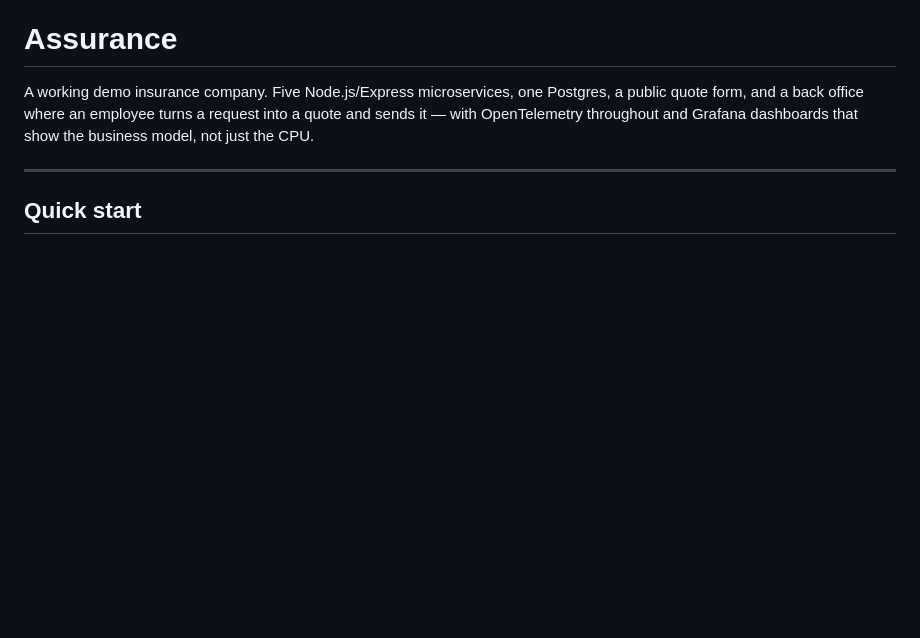
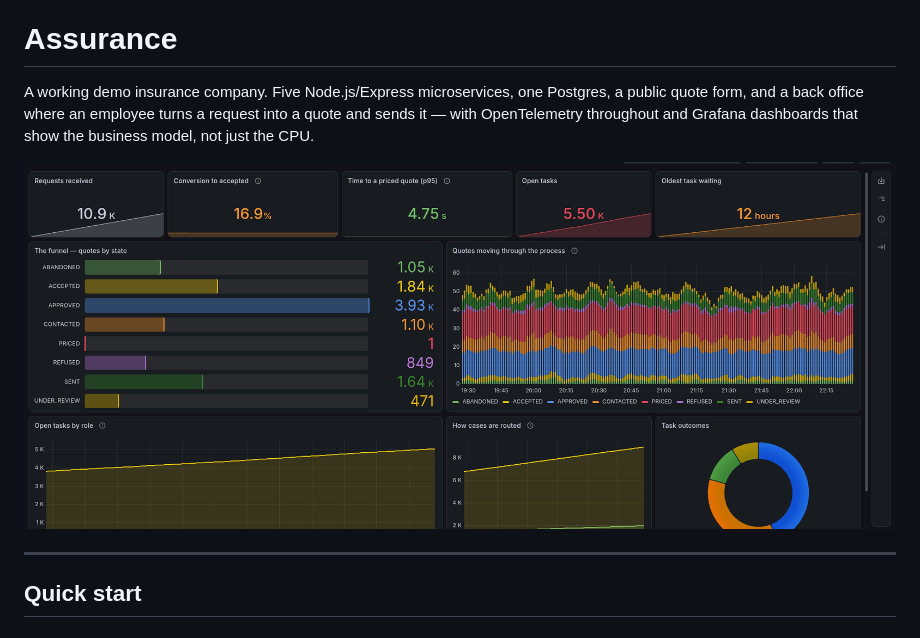
Before and after one commit to alainpham/insurance-demo, a Markdown page: README.md, the part around the change. GitHub-like rendering; pictures changed too: image.png (added); blank space fills up the shorter version.

```diff
--- a/README.md
+++ b/README.md
@@ -4,6 +4,8 @@ A working demo insurance company. Five Node.js/Express microservices, one Postgr
 public quote form, and a back office where an employee turns a request into a quote and
 sends it — with OpenTelemetry throughout and Grafana dashboards that show the business
 model, not just the CPU.
+
+![alt text](image.png)
 
 ---
 
```
Also changed, not shown: personal-info-logger/README.md (+7 -2 lines), 2 other files.
